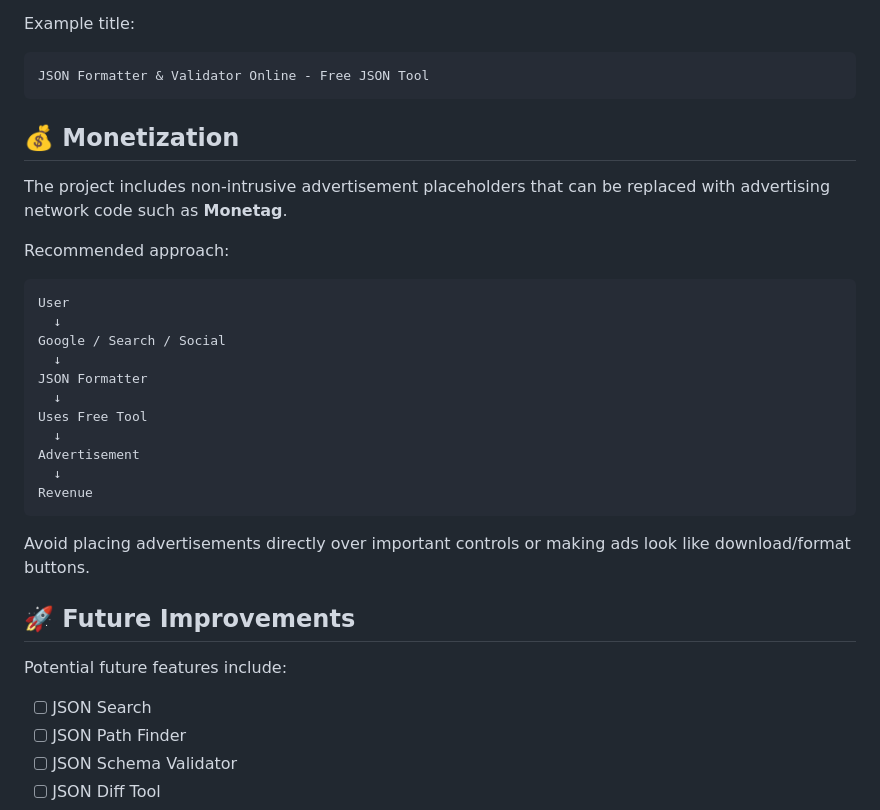
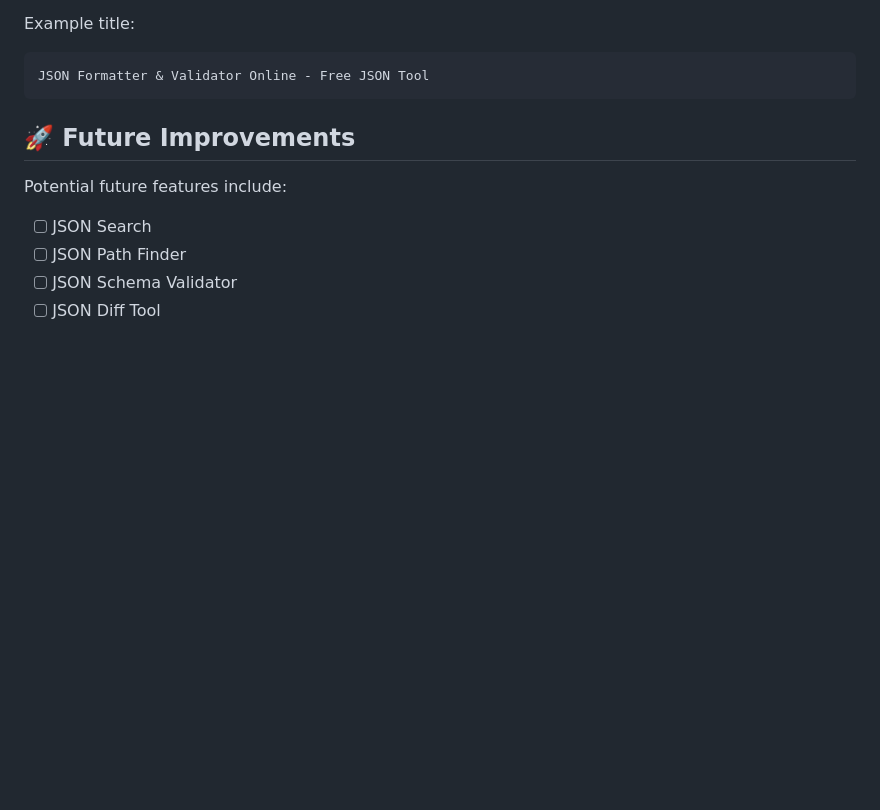
Before and after one commit to biradarrafeek/JSON-Formatter, a Markdown page: README.md, the part around one of its changes. GitHub-like rendering; blank space fills up the shorter version.

````diff
--- a/README.md
+++ b/README.md
@@ -227,28 +188,6 @@ Example title:
 JSON Formatter & Validator Online - Free JSON Tool
 ```
 
-## 💰 Monetization
-
-The project includes non-intrusive advertisement placeholders that can be replaced with advertising network code such as **Monetag**.
-
-Recommended approach:
-
-```text
-User
-  ↓
-Google / Search / Social
-  ↓
-JSON Formatter
-  ↓
-Uses Free Tool
-  ↓
-Advertisement
-  ↓
-Revenue
-```
-
-Avoid placing advertisements directly over important controls or making ads look like download/format buttons.
-
 ## 🚀 Future Improvements
 
 Potential future features include:
````
Also changed, not shown: other parts of README.md (+1 -116 lines).
